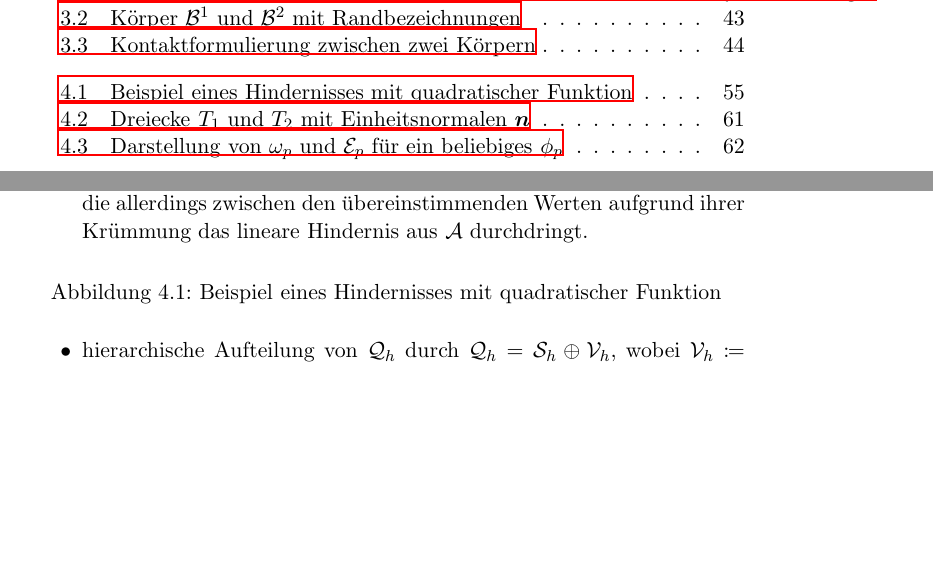
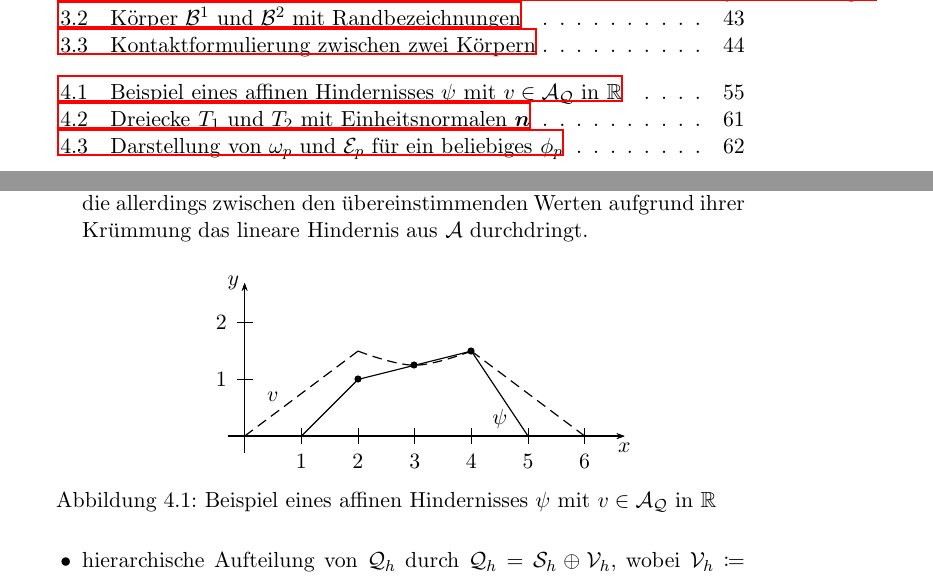
Before and after one commit to LinusLoup/TeX-Datei-Arbeit, a LaTeX book (Arbeit.tex, which reads Kapitel04.tex): two parts of pages 4 and 55 of 83, joined at a grey line, cut so that both start at the same text, the shorter picture padded with empty space. The pictures show the PDF file Arbeit.pdf that the author committed with the source.

Commit message:
vorletzte Abbildung vollendet

```diff
--- a/Kapitel04.tex
+++ b/Kapitel04.tex
@@ -174,4 +174,17 @@ Wir werden noch zeigen, dass $\rho_{\mcal S}$ eine Schlüsselgröße für die a
 Im Allgemeinen gilt hierbei nicht $\mcal A_{\mcal Q} \subset \mcal A$. So kann man sich anschaulich eine quadratische Funktion $v_{\mcal Q} \in \mcal A_{\mcal Q}$ vorstellen, die allerdings zwischen den übereinstimmenden Werten aufgrund ihrer Krümmung das lineare Hindernis aus $\mcal A$ durchdringt.
 
 \begin{figure}[h]
-\caption{Beispiel eines Hindernisses mit quadratischer Funktion}
+\begin{center}
+	\begin{pspicture}(0,0)(5,3)
+		% Koordinatensystem:
+		\psaxes[linewidth=0.65pt]{->}(0,0)(-0.3,-0.3)(6.7,2.7)
+		\rput(6.7,-0.2){$x$}
+		\rput(-0.2,2.7){$y$}
+
+		% Das Hindernis:
+		\psline[linewidth=0.6pt](1,0)(2,1)
+		\psline[linewidth=0.6pt](2,1)(4,1.5)
+		\psline[linewidth=0.6pt](4,1.5)(5,0)
+		\rput(4.5,0.3){$\psi$}
+
+		\psdots(2,1)(3,1.25)(4,1.5)
@@ -178,3 +196,7 @@ Im Allgemeinen gilt hierbei nicht $\mcal A_{\mcal Q} \subset \mcal A$. So kann m
+		\rput(0.5,0.7){$v$}
+	\end{pspicture}
+\end{center}
+\caption{Beispiel eines affinen Hindernisses $\psi$ mit $v \in \mcal A_{\mcal Q}$ in $\R$}
 \end{figure}
 \end{bem}
 
```
Also changed, not shown: Arbeit.pdf, Kapitel04.tex (5 more changed lines), 7 other files.
